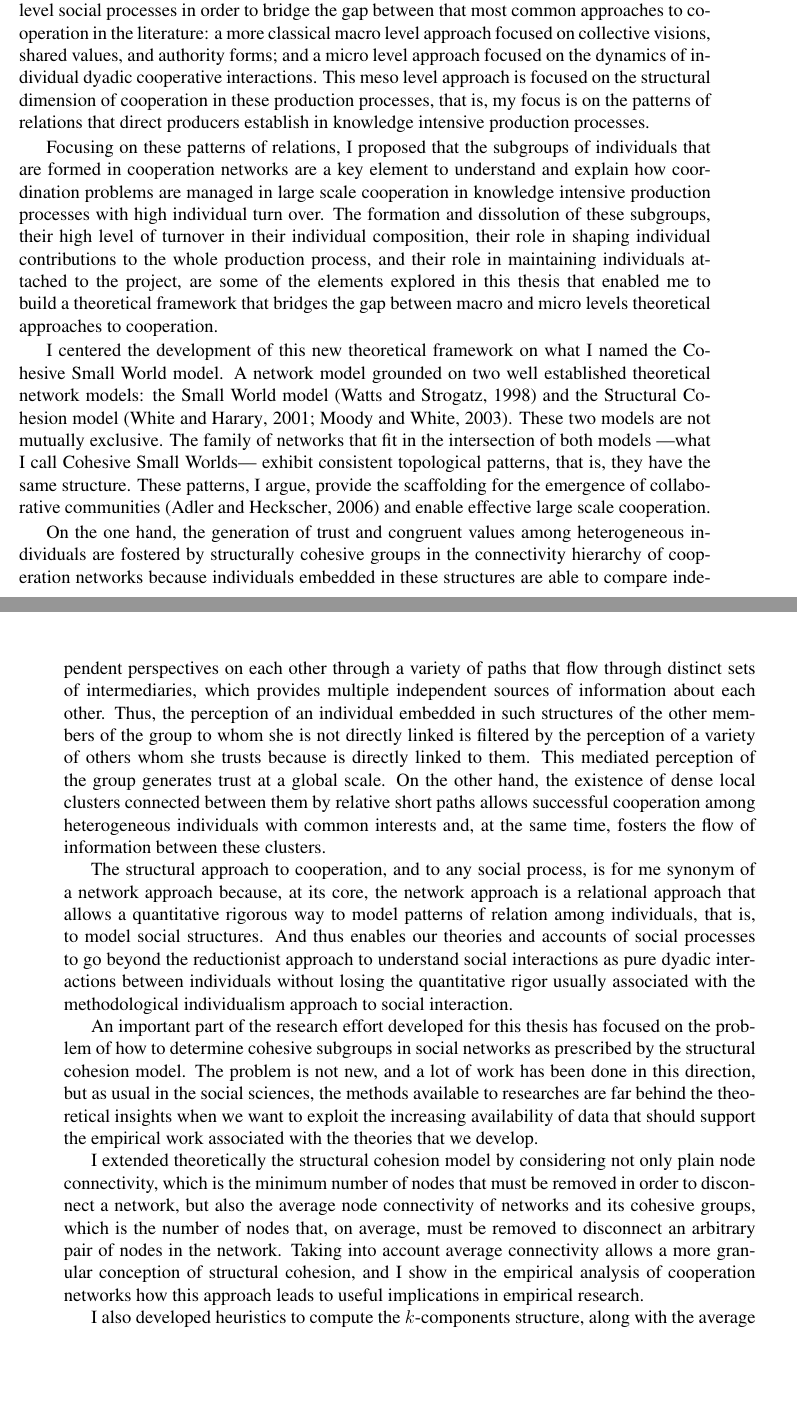
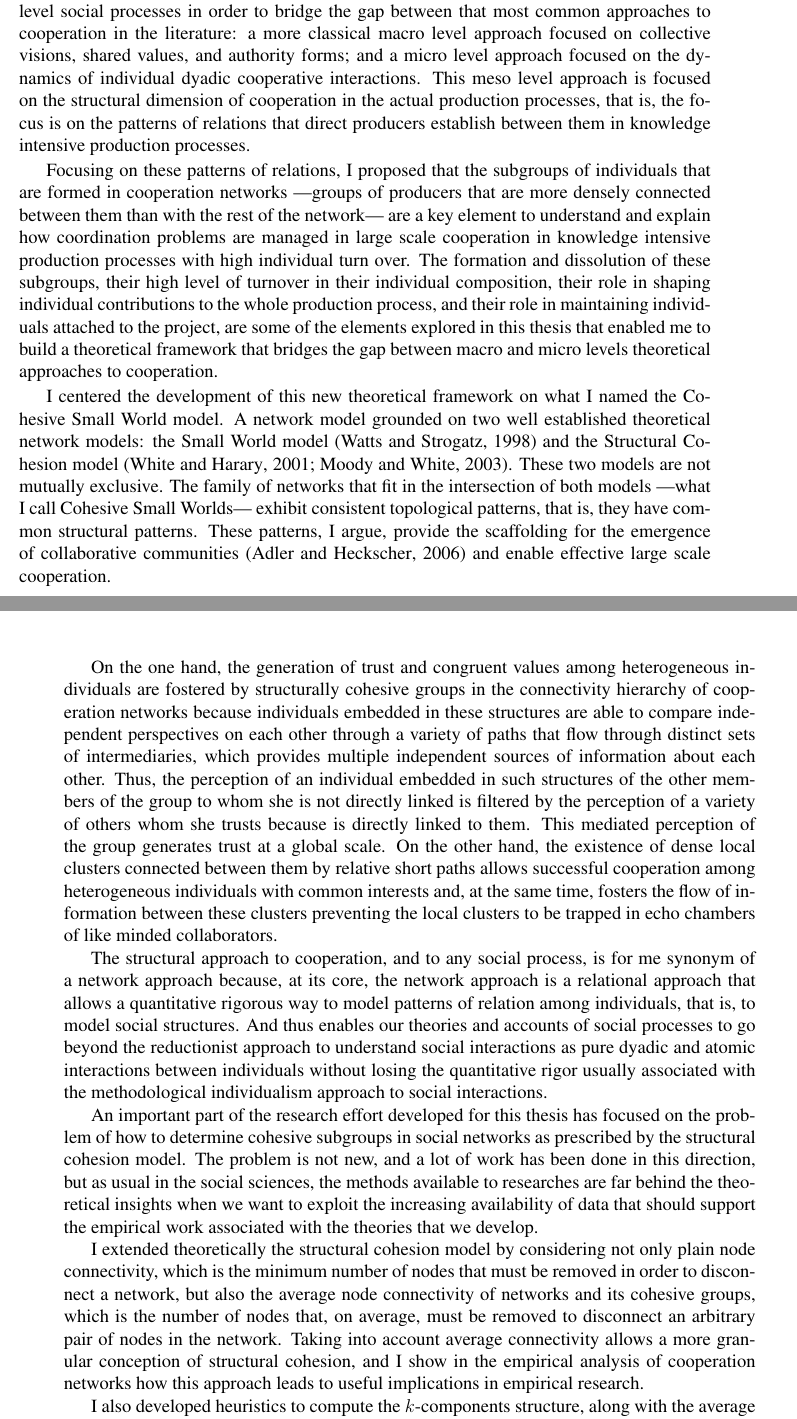
Before and after one commit to jtorrents/thesis, a LaTeX thesis (thesis.tex, which reads chapters/chapter_conclusion.tex): two parts of pages 117 and 118 of 160, joined at a grey line, cut so that both start at the same text, the shorter picture padded with empty space. Compiled offline with pdfLaTeX.

Commit message:
A few more edits to the conclusion chapter.

```diff
--- a/chapters/chapter_conclusion.tex
+++ b/chapters/chapter_conclusion.tex
@@ -1,19 +1,19 @@
 \chapter{Conclusion and Future Work}
 \label{conclusion}
 
-The main objective of this thesis was to develop a theoretical framework in order to further our understanding on how large scale cooperation works in knowledge intensive production processes in the context of new organizational forms, such as FOSS projects. The central approach that guided this theory building effort on large scale cooperation is to focus on meso level social processes in order to bridge the gap between that most common approaches to cooperation in the literature: a more classical macro level approach focused on collective visions, shared values, and authority forms; and a micro level approach focused on the dynamics of individual dyadic cooperative interactions. This meso level approach is focused on the structural dimension of cooperation in these production processes, that is, my focus is on the patterns of relations that direct producers establish in knowledge intensive production processes.
+The main objective of this thesis was to develop a theoretical framework in order to further our understanding on how large scale cooperation works in knowledge intensive production processes in the context of new organizational forms, such as FOSS projects. The central approach that guided this theory building effort on large scale cooperation is to focus on meso level social processes in order to bridge the gap between that most common approaches to cooperation in the literature: a more classical macro level approach focused on collective visions, shared values, and authority forms; and a micro level approach focused on the dynamics of individual dyadic cooperative interactions. This meso level approach is focused on the structural dimension of cooperation in the actual production processes, that is, the focus is on the patterns of relations that direct producers establish between them in knowledge intensive production processes.
 
-Focusing on these patterns of relations, I proposed that the subgroups of individuals that are formed in cooperation networks are a key element to understand and explain how coordination problems are managed in large scale cooperation in knowledge intensive production processes with high individual turn over. The formation and dissolution of these subgroups, their high level of turnover in their individual composition, their role in shaping individual contributions to the whole production process, and their role in maintaining individuals attached to the project, are some of the elements explored in this thesis that enabled me to build a theoretical framework that bridges the gap between macro and micro levels theoretical approaches to cooperation.
+Focusing on these patterns of relations, I proposed that the subgroups of individuals that are formed in cooperation networks ---groups of producers that are more densely connected between them than with the rest of the network--- are a key element to understand and explain how coordination problems are managed in large scale cooperation in knowledge intensive production processes with high individual turn over. The formation and dissolution of these subgroups, their high level of turnover in their individual composition, their role in shaping individual contributions to the whole production process, and their role in maintaining individuals attached to the project, are some of the elements explored in this thesis that enabled me to build a theoretical framework that bridges the gap between macro and micro levels theoretical approaches to cooperation.
 
-I centered the development of this new theoretical framework on what I named the Cohesive Small World model. A network model grounded on two well established theoretical network models: the Small World model \citep{watts:1998} and the Structural Cohesion model \citep{white:2001, moody:2003}. These two models are not mutually exclusive. The family of networks that fit in the intersection of both models ---what I call Cohesive Small Worlds--- exhibit consistent topological patterns, that is, they have the same structure. These patterns, I argue, provide the scaffolding for the emergence of collaborative communities \citep{adler:2006} and enable effective large scale cooperation.
+I centered the development of this new theoretical framework on what I named the Cohesive Small World model. A network model grounded on two well established theoretical network models: the Small World model \citep{watts:1998} and the Structural Cohesion model \citep{white:2001, moody:2003}. These two models are not mutually exclusive. The family of networks that fit in the intersection of both models ---what I call Cohesive Small Worlds--- exhibit consistent topological patterns, that is, they have common structural patterns. These patterns, I argue, provide the scaffolding for the emergence of collaborative communities \citep{adler:2006} and enable effective large scale cooperation.
 
-On the one hand, the generation of trust and congruent values among heterogeneous individuals are fostered by structurally cohesive groups in the connectivity hierarchy of cooperation networks because individuals embedded in these structures are able to compare independent perspectives on each other through a variety of paths that flow through distinct sets of intermediaries, which provides multiple independent sources of information about each other. Thus, the perception of an individual embedded in such structures of the other members of the group to whom she is not directly linked is filtered by the perception of a variety of others whom she trusts because is directly linked to them. This mediated perception of the group generates trust at a global scale. On the other hand, the existence of dense local clusters connected between them by relative short paths allows successful cooperation among heterogeneous individuals with common interests and, at the same time, fosters the flow of information between these clusters.
+On the one hand, the generation of trust and congruent values among heterogeneous individuals are fostered by structurally cohesive groups in the connectivity hierarchy of cooperation networks because individuals embedded in these structures are able to compare independent perspectives on each other through a variety of paths that flow through distinct sets of intermediaries, which provides multiple independent sources of information about each other. Thus, the perception of an individual embedded in such structures of the other members of the group to whom she is not directly linked is filtered by the perception of a variety of others whom she trusts because is directly linked to them. This mediated perception of the group generates trust at a global scale. On the other hand, the existence of dense local clusters connected between them by relative short paths allows successful cooperation among heterogeneous individuals with common interests and, at the same time, fosters the flow of information between these clusters preventing the local clusters to be trapped in echo chambers of like minded collaborators.
 
-The structural approach to cooperation, and to any social process, is for me synonym of a network approach because, at its core, the network approach is a relational approach that allows a quantitative rigorous way to model patterns of relation among individuals, that is, to model social structures. And thus enables our theories and accounts of social processes to go beyond the reductionist approach to understand social interactions as pure dyadic interactions between individuals without losing the quantitative rigor usually associated with the methodological individualism approach to social interaction.
+The structural approach to cooperation, and to any social process, is for me synonym of a network approach because, at its core, the network approach is a relational approach that allows a quantitative rigorous way to model patterns of relation among individuals, that is, to model social structures. And thus enables our theories and accounts of social processes to go beyond the reductionist approach to understand social interactions as pure dyadic and atomic interactions between individuals without losing the quantitative rigor usually associated with the methodological individualism approach to social interactions.
 
 An important part of the research effort developed for this thesis has focused on the problem of how to determine cohesive subgroups in social networks as prescribed by the structural cohesion model. The problem is not new, and a lot of work has been done in this direction, but as usual in the social sciences, the methods available to researches are far behind the theoretical insights when we want to exploit the increasing availability of data that should support the empirical work associated with the theories that we develop.
 
 I extended theoretically the structural cohesion model by considering not only plain node connectivity, which is the minimum number of nodes that must be removed in order to disconnect a network, but also the average node connectivity of networks and its cohesive groups, which is the number of nodes that, on average, must be removed to disconnect an arbitrary pair of nodes in the network. Taking into account average connectivity allows a more granular conception of structural cohesion, and I show in the empirical analysis of cooperation networks how this approach leads to useful implications in empirical research.
 
-I also developed heuristics to compute the $k$-components structure, along with the average node connectivity for each $k$-component, based on the fast approximation to compute node independent paths \citep{white:2001b}. These heuristics allow for the computing of the approximate value of group cohesion for moderately large networks, along with all the hierarchical structure of connectivity levels, in a reasonable time frame. I showed that these heuristics can be applied to networks at least one order of magnitude bigger than the ones manageable by the exact algorithm proposed by \citet{moody:2003}. To ensure reproducibility and facilitate diffusion of these heuristics I contributed an implementation to a popular Python software package for the analysis of complex networks: NetworkX \citep{hagberg:2008}. See appendix \ref{publications} for the documentation and source code at NetworkX github repository. I believe that providing detailed implementation is critical to ensure reproducibility, but often these details are black-boxed, some times because of proprietary software restrictions or authors' reluctance to share their work.
+I also developed heuristics to compute the $k$-components structure, along with the average node connectivity for each $k$-component, based on the fast approximation to compute node independent paths \citep{white:2001b}. These heuristics allow for the computing of the approximate value of group cohesion for moderately large networks, along with all the hierarchical structure of connectivity levels, in a reasonable time frame. I showed that these heuristics can be applied to networks at least one order of magnitude bigger than the ones manageable by the exact algorithm proposed by \citet{moody:2003}. To ensure reproducibility and facilitate diffusion of these heuristics I contributed an implementation of these heuristics to a popular Python software package for the analysis of complex networks: NetworkX \citep{hagberg:2008}. See appendix \ref{publications} for the documentation and source code at NetworkX github repository. I believe that providing detailed implementation is critical to ensure reproducibility, but often these details are black-boxed, some times because of proprietary software restrictions or authors' reluctance to share their work.
 
```
Also changed, not shown: chapters/chapter_conclusion.tex (10 more changed lines).
